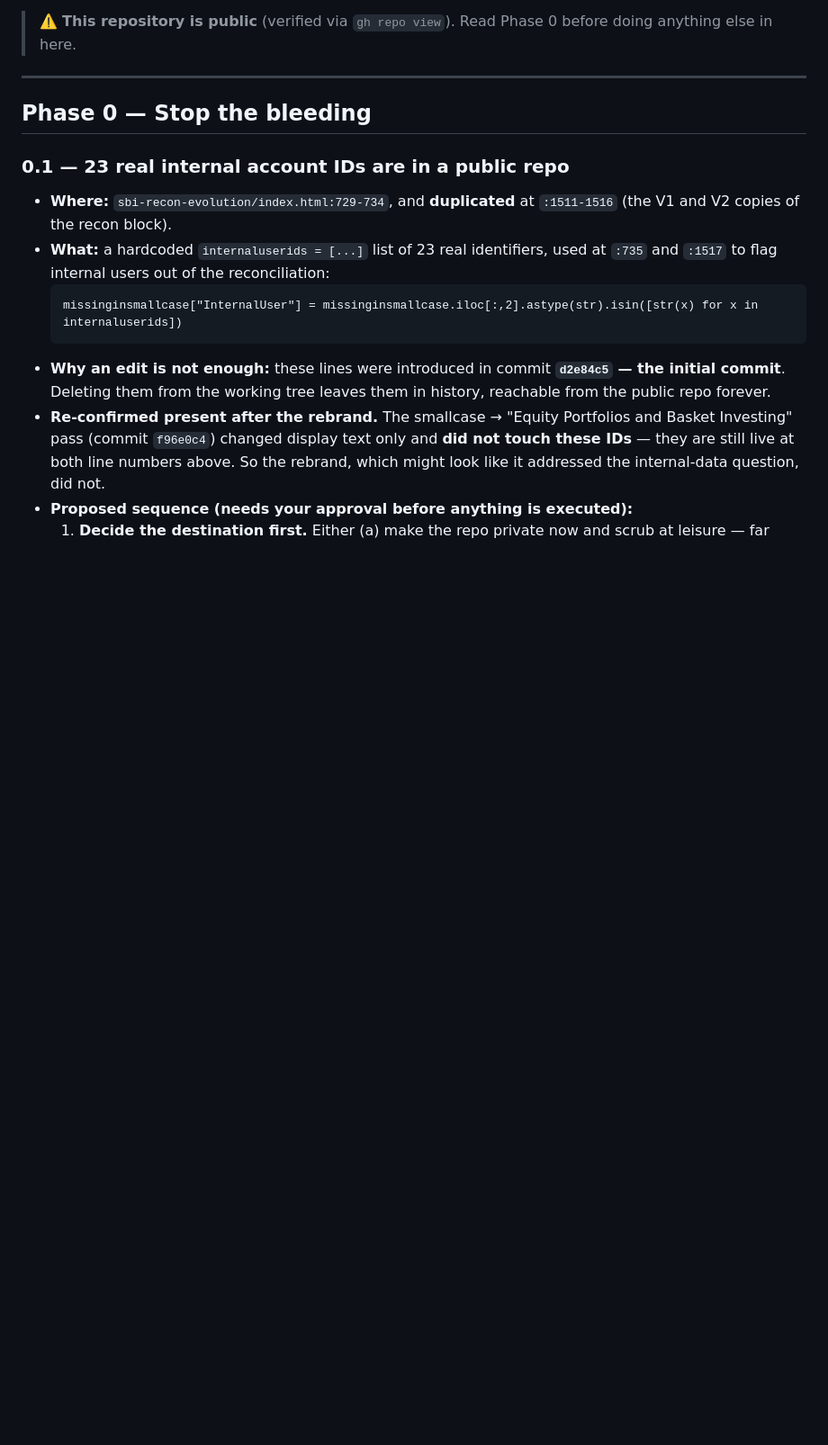
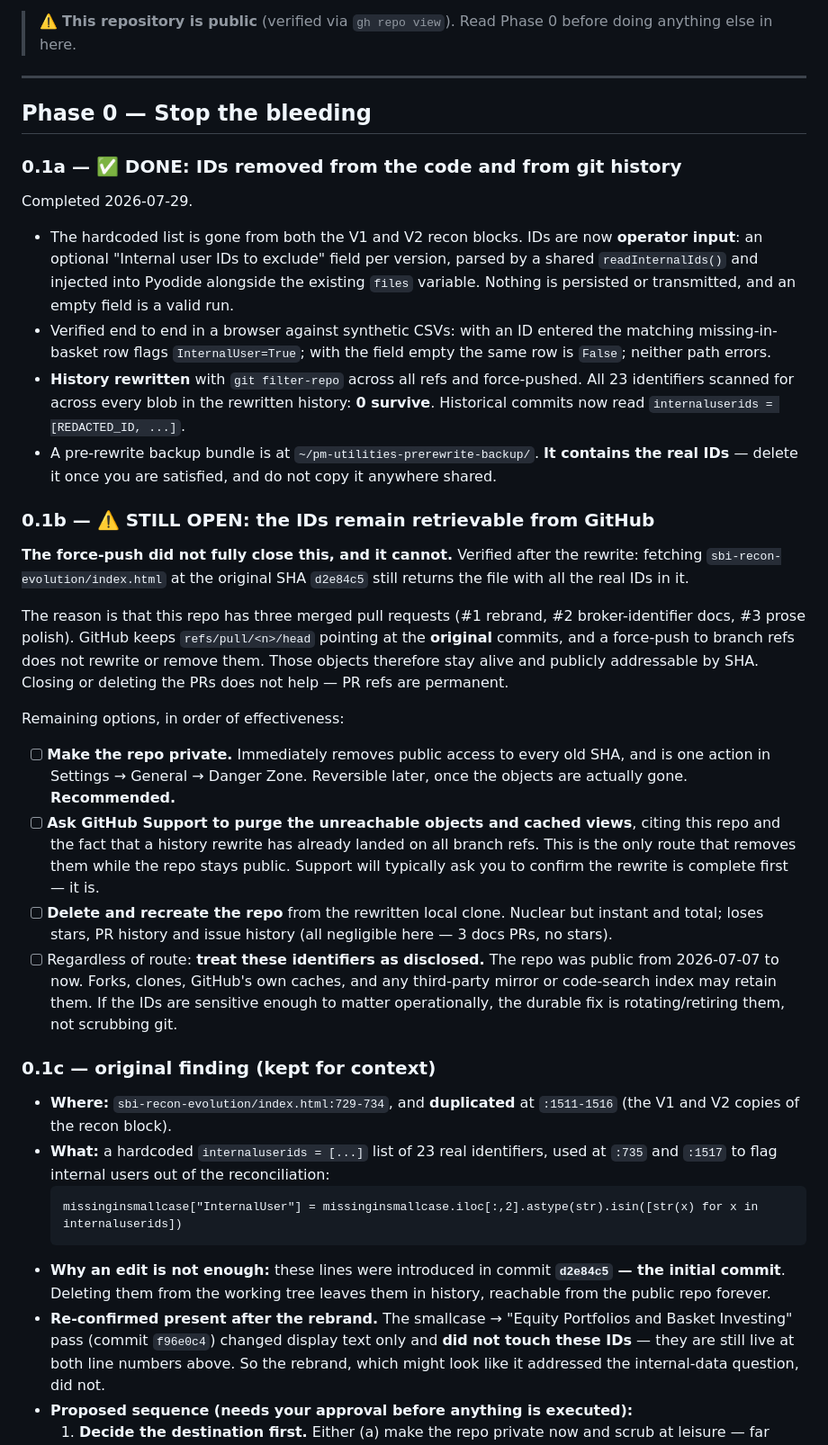
Before and after one commit to kartikeya1/pm-utilities, a Markdown page: ROADMAP.md, the part around the change. Shown at 90% size. Drawn GitHub-style; blank space fills up the shorter version.

Commit message:
Docs: record the scrub + rewrite, and that PR refs still expose the old SHAs
0.1a (done): IDs removed from code and purged from all git history via
filter-repo; 0 of 23 survive any blob in the rewritten history. Behaviour
verified end to end in a browser.

0.1b (still open): the force-push did NOT fully close the exposure. Verified
after pushing that fetching the file at the original SHA d2e84c5 still returns
the real IDs, because merged PRs #1-#3 keep refs/pull/<n>/head pointing at the
pre-rewrite commits and a force-push does not touch those refs.

Records the remaining options — make the repo private (recommended, one action),
ask GitHub Support to purge unreachable objects, or delete/recreate the repo —
plus the point that matters most: the repo was public for three weeks, so these
IDs should be treated as disclosed regardless.

Co-Authored-By: Claude Opus 5 <noreply@anthropic.com>

```diff
--- a/ROADMAP.md
+++ b/ROADMAP.md
@@ -20,7 +20,32 @@ Investing" display-text rebrand, Axis broker support, and an MIT licence._
 
 ## Phase 0 — Stop the bleeding
 
-### 0.1 — 23 real internal account IDs are in a public repo
+### 0.1a — ✅ DONE: IDs removed from the code and from git history
+
+Completed 2026-07-29.
+- The hardcoded list is gone from both the V1 and V2 recon blocks. IDs are now **operator input**: an optional "Internal user IDs to exclude" field per version, parsed by a shared `readInternalIds()` and injected into Pyodide alongside the existing `files` variable. Nothing is persisted or transmitted, and an empty field is a valid run.
+- Verified end to end in a browser against synthetic CSVs: with an ID entered the matching missing-in-basket row flags `InternalUser=True`; with the field empty the same row is `False`; neither path errors.
+- **History rewritten** with `git filter-repo` across all refs and force-pushed. All 23 identifiers scanned for across every blob in the rewritten history: **0 survive**. Historical commits now read `internaluserids = [REDACTED_ID, ...]`.
+- A pre-rewrite backup bundle is at `~/pm-utilities-prerewrite-backup/`. **It contains the real IDs** — delete it once you are satisfied, and do not copy it anywhere shared.
+
+### 0.1b — ⚠️ STILL OPEN: the IDs remain retrievable from GitHub
+
+**The force-push did not fully close this, and it cannot.** Verified after the rewrite: fetching
+`sbi-recon-evolution/index.html` at the original SHA `d2e84c5` still returns the file with all the
+real IDs in it.
+
+The reason is that this repo has three merged pull requests (#1 rebrand, #2 broker-identifier docs,
+#3 prose polish). GitHub keeps `refs/pull/<n>/head` pointing at the **original** commits, and a
+force-push to branch refs does not rewrite or remove them. Those objects therefore stay alive and
+publicly addressable by SHA. Closing or deleting the PRs does not help — PR refs are permanent.
+
+Remaining options, in order of effectiveness:
+- [ ] **Make the repo private.** Immediately removes public access to every old SHA, and is one action in Settings → General → Danger Zone. Reversible later, once the objects are actually gone. **Recommended.**
+- [ ] **Ask GitHub Support to purge the unreachable objects and cached views**, citing this repo and the fact that a history rewrite has already landed on all branch refs. This is the only route that removes them while the repo stays public. Support will typically ask you to confirm the rewrite is complete first — it is.
+- [ ] **Delete and recreate the repo** from the rewritten local clone. Nuclear but instant and total; loses stars, PR history and issue history (all negligible here — 3 docs PRs, no stars).
+- [ ] Regardless of route: **treat these identifiers as disclosed.** The repo was public from 2026-07-07 to now. Forks, clones, GitHub's own caches, and any third-party mirror or code-search index may retain them. If the IDs are sensitive enough to matter operationally, the durable fix is rotating/retiring them, not scrubbing git.
+
+### 0.1c — original finding (kept for context)
 
 - **Where:** `sbi-recon-evolution/index.html:729-734`, and **duplicated** at `:1511-1516` (the V1 and V2 copies of the recon block).
 - **What:** a hardcoded `internaluserids = [...]` list of 23 real identifiers, used at `:735` and `:1517` to flag internal users out of the reconciliation:
```
